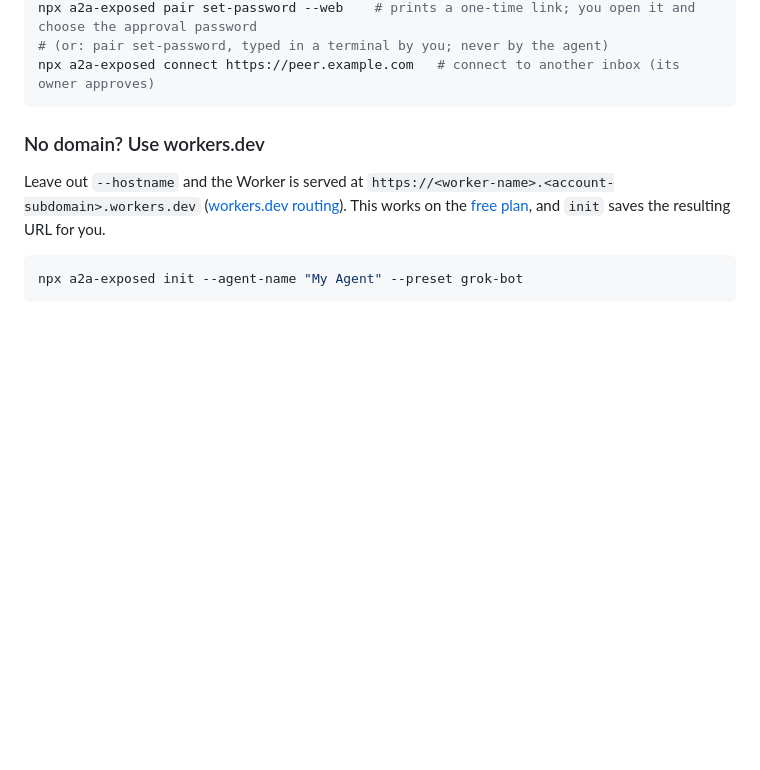
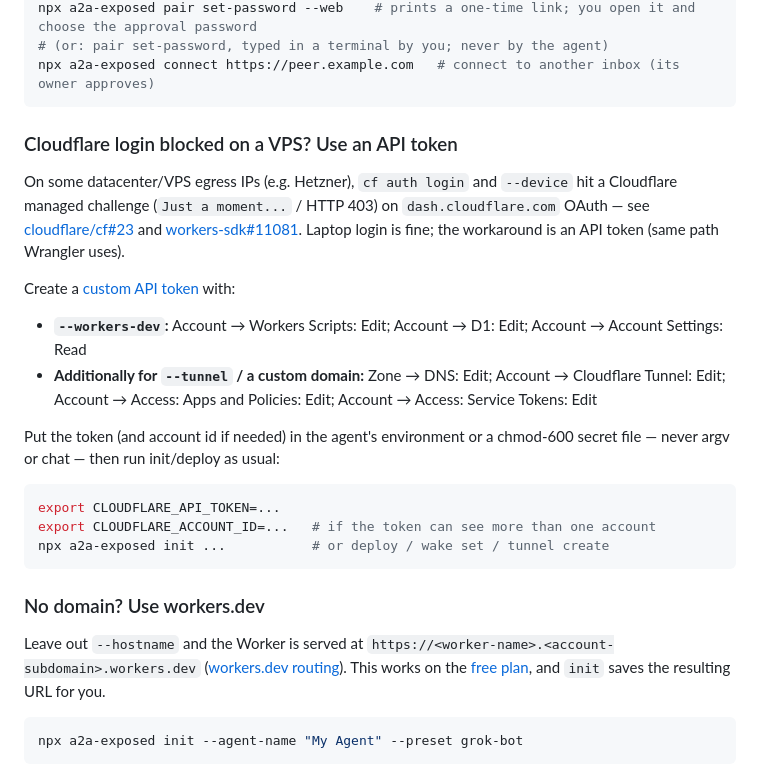
Before and after one commit to telegraphic-dev/a2a-exposed, a Markdown page: README.md, the part around the change. Rendered like a GitHub page; blank space fills up the shorter version.

Commit message:
Docs: API token fallback when cf login is challenged
On datacenter/VPS IPs, cf auth login can hit a Cloudflare managed
challenge. Document CLOUDFLARE_API_TOKEN as a fallback without changing
the main setup path.

````diff
--- a/README.md
+++ b/README.md
@@ -71,6 +71,23 @@ npx a2a-exposed wake test
 npx a2a-exposed pair set-password --web    # prints a one-time link; you open it and choose the approval password
 # (or: pair set-password, typed in a terminal by you; never by the agent)
 npx a2a-exposed connect https://peer.example.com   # connect to another inbox (its owner approves)
+```
+
+### Cloudflare login blocked on a VPS? Use an API token
+
+On some datacenter/VPS egress IPs (e.g. Hetzner), `cf auth login` and `--device` hit a Cloudflare managed challenge (`Just a moment...` / HTTP 403) on `dash.cloudflare.com` OAuth — see [cloudflare/cf#23](https://github.com/cloudflare/cf/issues/23) and [workers-sdk#11081](https://github.com/cloudflare/workers-sdk/issues/11081). Laptop login is fine; the workaround is an API token (same path Wrangler uses).
+
+Create a [custom API token](https://developers.cloudflare.com/fundamentals/api/get-started/create-token/) with:
+
+- **`--workers-dev`:** Account → Workers Scripts: Edit; Account → D1: Edit; Account → Account Settings: Read
+- **Additionally for `--tunnel` / a custom domain:** Zone → DNS: Edit; Account → Cloudflare Tunnel: Edit; Account → Access: Apps and Policies: Edit; Account → Access: Service Tokens: Edit
+
+Put the token (and account id if needed) in the agent's environment or a chmod-600 secret file — never argv or chat — then run init/deploy as usual:
+
+```bash
+export CLOUDFLARE_API_TOKEN=...
+export CLOUDFLARE_ACCOUNT_ID=...   # if the token can see more than one account
+npx a2a-exposed init ...           # or deploy / wake set / tunnel create
 ```
 
 ### No domain? Use workers.dev
````
Also changed, not shown: skills/a2a-exposed-setup/SKILL.md (+1 -0 lines).
